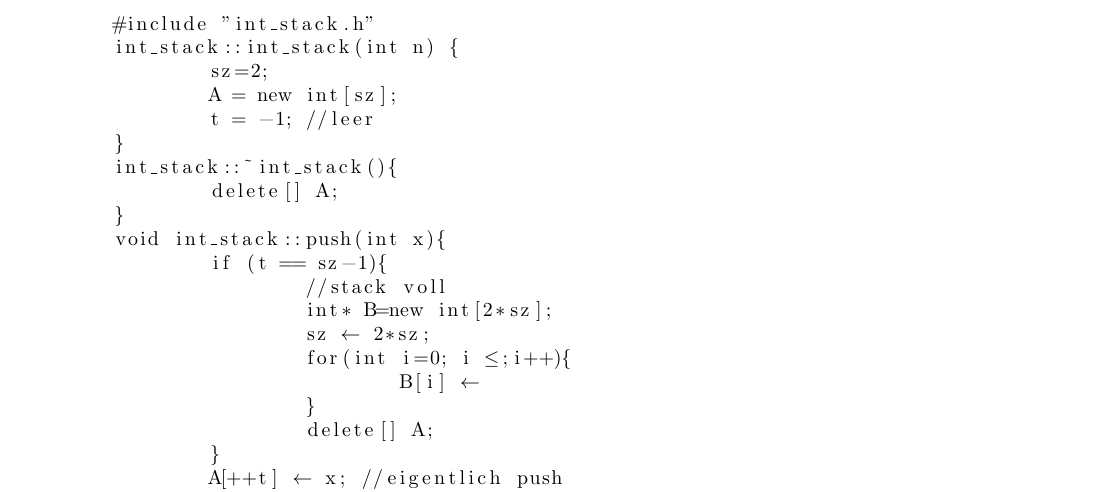
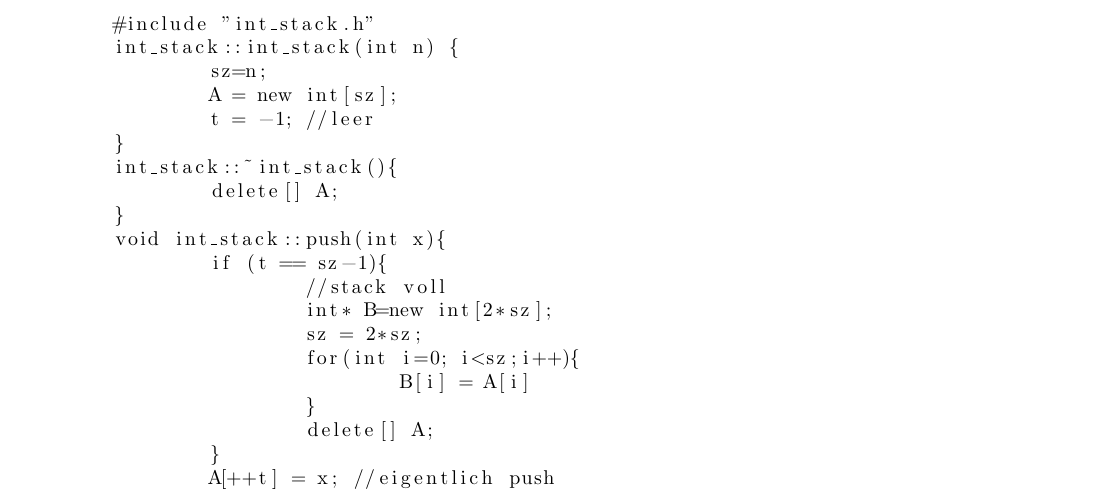
Before and after one commit to ofenstichloch/Uni, a LaTeX document (Algorithm Engineering/vl.tex): part of page 3 of 15, cut so that both start at the same text. Compiled offline with pdfLaTeX.

Commit message:
VS Zusammenfassung v0.1

```diff
--- a/Algorithm Engineering/vl.tex
+++ b/Algorithm Engineering/vl.tex
@@ -107,7 +107,7 @@ $int_stack.cpp$
 \begin{lstlisting}[escapechar=!]
 #include "int_stack.h"
 int_stack::int_stack(int n) {
-	sz=2;
+	sz=n;
 	A = new int[sz];
 	t = -1; //leer
 }
@@ -118,13 +118,13 @@ void int_stack::push(int x){
 	if (t == sz-1){
 		//stack voll
 		int* B=new int[2*sz];
-		sz !$\leftarrow$! 2*sz;
-		for(int i=0; i !$\leq $!;i++){
-			B[i] !$\leftarrow $!
+		sz = 2*sz;
+		for(int i=0; i<sz;i++){
+			B[i] = A[i]
 		}
 		delete[] A;
 	}
-	A[++t] !$\leftarrow $! x; //eigentlich push
+	A[++t] = x; //eigentlich push
 }
 int int_stack::pop(){
 	if(t==-1){
```
Also changed, not shown: Verteilte Systeme/vl.tex (+3 -1 lines), Zusammenfassungen/Verteilte Systeme.pdf (added).
